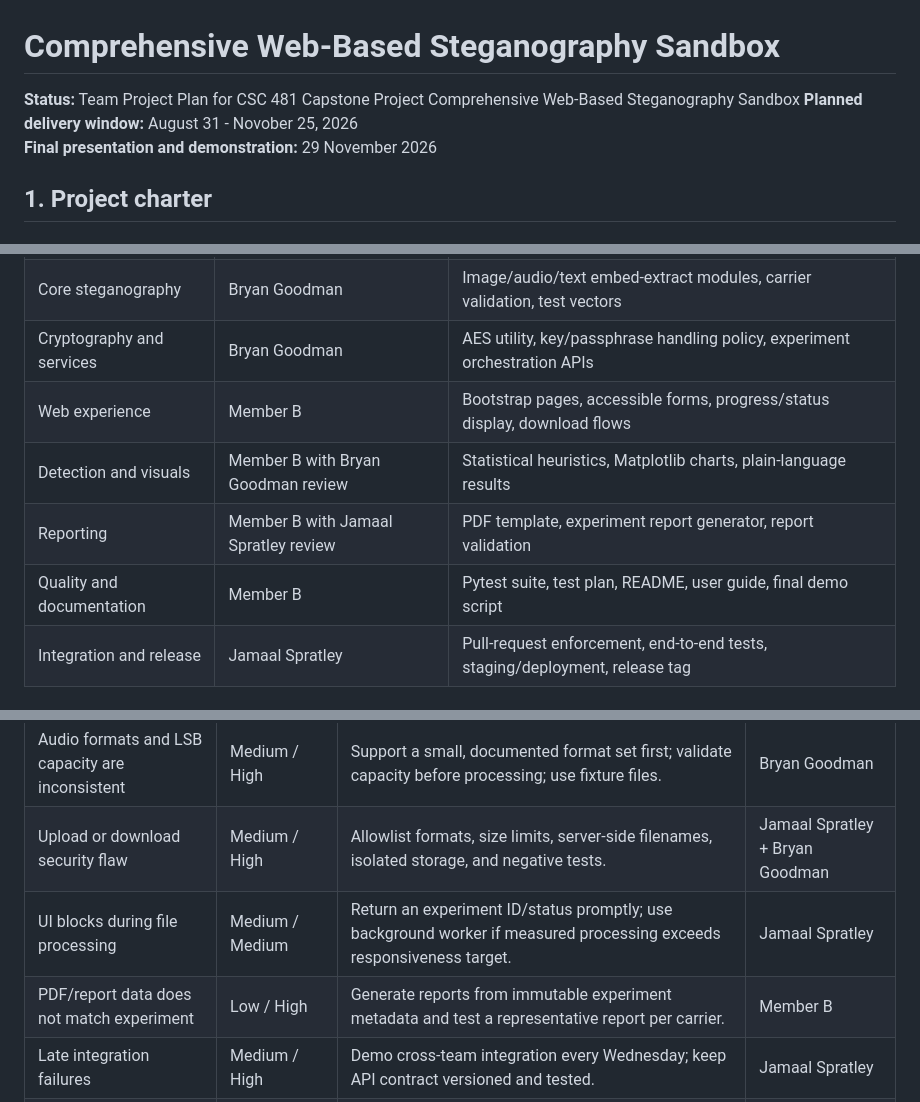
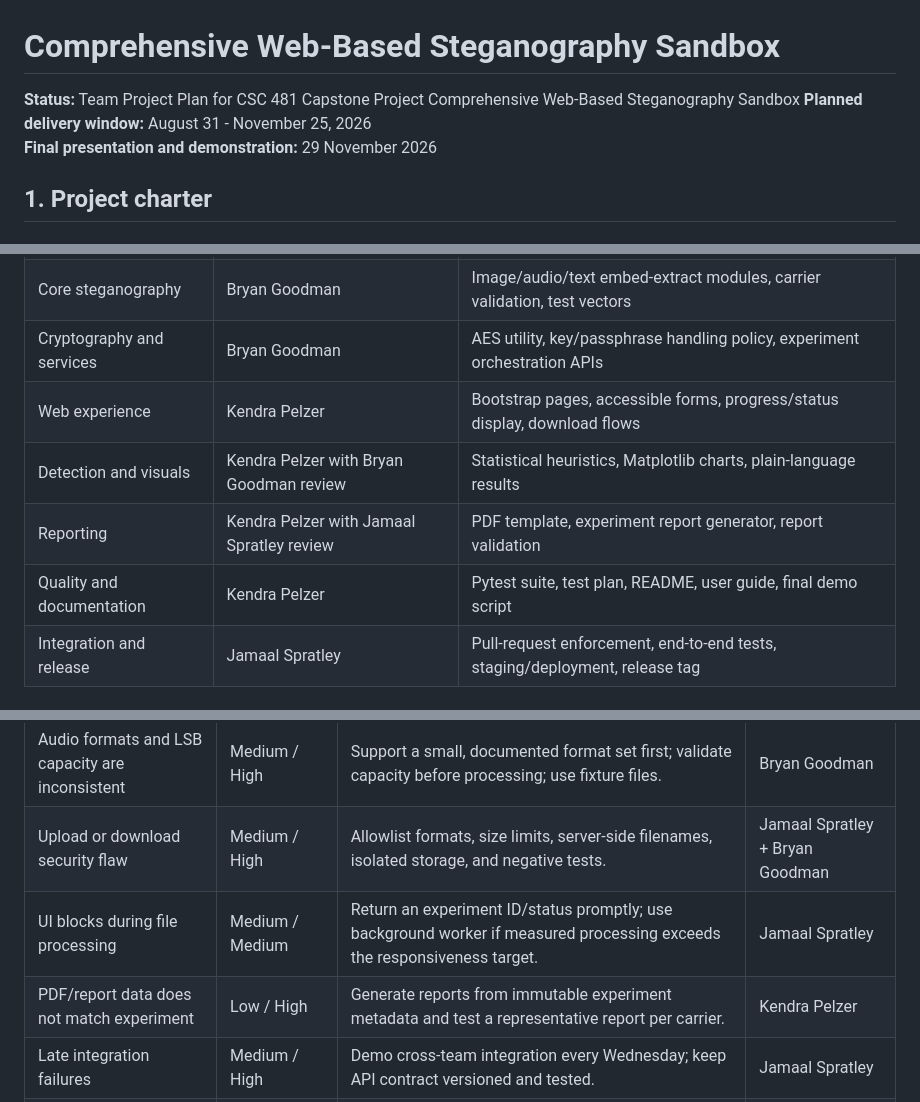
Before and after one commit to csc-481-capstone-project/team-project, a Markdown page: PROJECT_PLAN_DRAFT.md, 3 parts joined by grey strips. Drawn GitHub-style.

Commit message:
Correct team member names in project plan
Updated team member assignments in the project plan and correct typos.

```diff
--- a/PROJECT_PLAN_DRAFT.md
+++ b/PROJECT_PLAN_DRAFT.md
@@ -1,7 +1,7 @@
 # Comprehensive Web-Based Steganography Sandbox
 
 **Status:** Team Project Plan for CSC 481 Capstone Project Comprehensive Web-Based Steganography Sandbox
-**Planned delivery window:** August 31 - Novober 25, 2026
+**Planned delivery window:** August 31 - November 25, 2026
 **Final presentation and demonstration:** 29 November 2026
 
 ## 1. Project charter
@@ -39,10 +39,10 @@ heuristics and limitations, not proof that content is or is not steganographic.
 | Application foundation | Jamaal Spratley | Repository structure, configuration, REST API contract, CI, deployment runbook |
 | Core steganography | Bryan Goodman| Image/audio/text embed-extract modules, carrier validation, test vectors |
 | Cryptography and services | Bryan Goodman| AES utility, key/passphrase handling policy, experiment orchestration APIs |
-| Web experience | Member B | Bootstrap pages, accessible forms, progress/status display, download flows |
-| Detection and visuals | Member B with Bryan Goodman review | Statistical heuristics, Matplotlib charts, plain-language results |
-| Reporting | Member B with Jamaal Spratley review | PDF template, experiment report generator, report validation |
-| Quality and documentation | Member B | Pytest suite, test plan, README, user guide, final demo script |
+| Web experience | Kendra Pelzer | Bootstrap pages, accessible forms, progress/status display, download flows |
+| Detection and visuals | Kendra Pelzer with Bryan Goodman review | Statistical heuristics, Matplotlib charts, plain-language results |
+| Reporting | Kendra Pelzer with Jamaal Spratley review | PDF template, experiment report generator, report validation |
+| Quality and documentation | Kendra Pelzer | Pytest suite, test plan, README, user guide, final demo script |
 | Integration and release | Jamaal Spratley | Pull-request enforcement, end-to-end tests, staging/deployment, release tag |
 
 ## 3. Milestones, dependencies, and acceptance gates
@@ -106,8 +106,8 @@ responsive layout, downloaded-file naming, and PDF legibility.
 |---|---|---|---|
 | Audio formats and LSB capacity are inconsistent | Medium / High | Support a small, documented format set first; validate capacity before processing; use fixture files. | Bryan Goodman |
 | Upload or download security flaw | Medium / High | Allowlist formats, size limits, server-side filenames, isolated storage, and negative tests. | Jamaal Spratley + Bryan Goodman |
-| UI blocks during file processing | Medium / Medium | Return an experiment ID/status promptly; use background worker if measured processing exceeds responsiveness target. | Jamaal Spratley |
-| PDF/report data does not match experiment | Low / High | Generate reports from immutable experiment metadata and test a representative report per carrier. | Member B |
+| UI blocks during file processing | Medium / Medium | Return an experiment ID/status promptly; use background worker if measured processing exceeds the responsiveness target. | Jamaal Spratley |
+| PDF/report data does not match experiment | Low / High | Generate reports from immutable experiment metadata and test a representative report per carrier. | Kendra Pelzer |
 | Late integration failures | Medium / High | Demo cross-team integration every Wednesday; keep API contract versioned and tested. | Jamaal Spratley |
 | Scope pressure | High / Medium | Preserve the three carrier round trips and report workflow; defer advanced detection and optional Celery/Redis only by recorded team decision. | Entire team |
 
```
Also changed, not shown: other parts of PROJECT_PLAN_DRAFT.md (+2 -2 lines).
